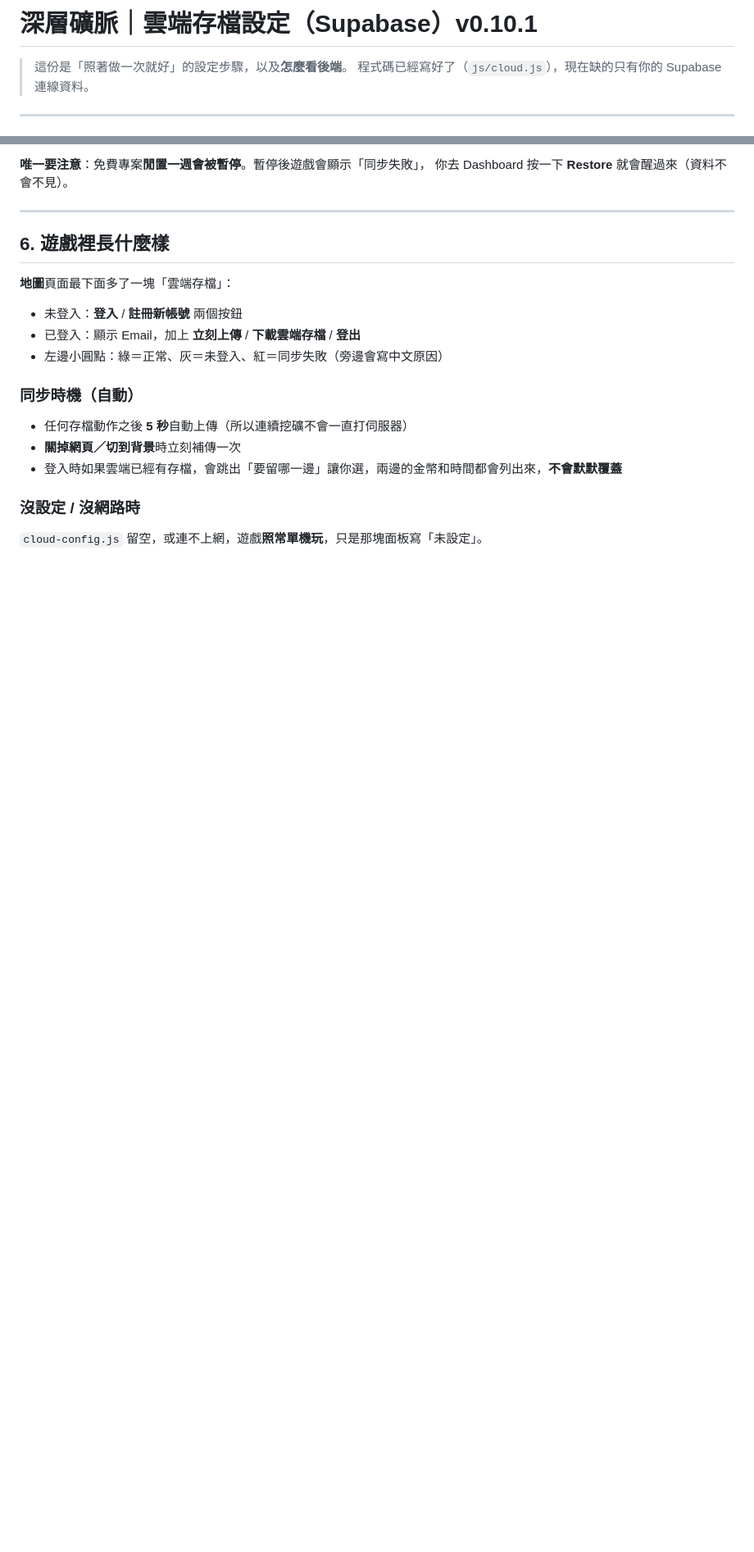
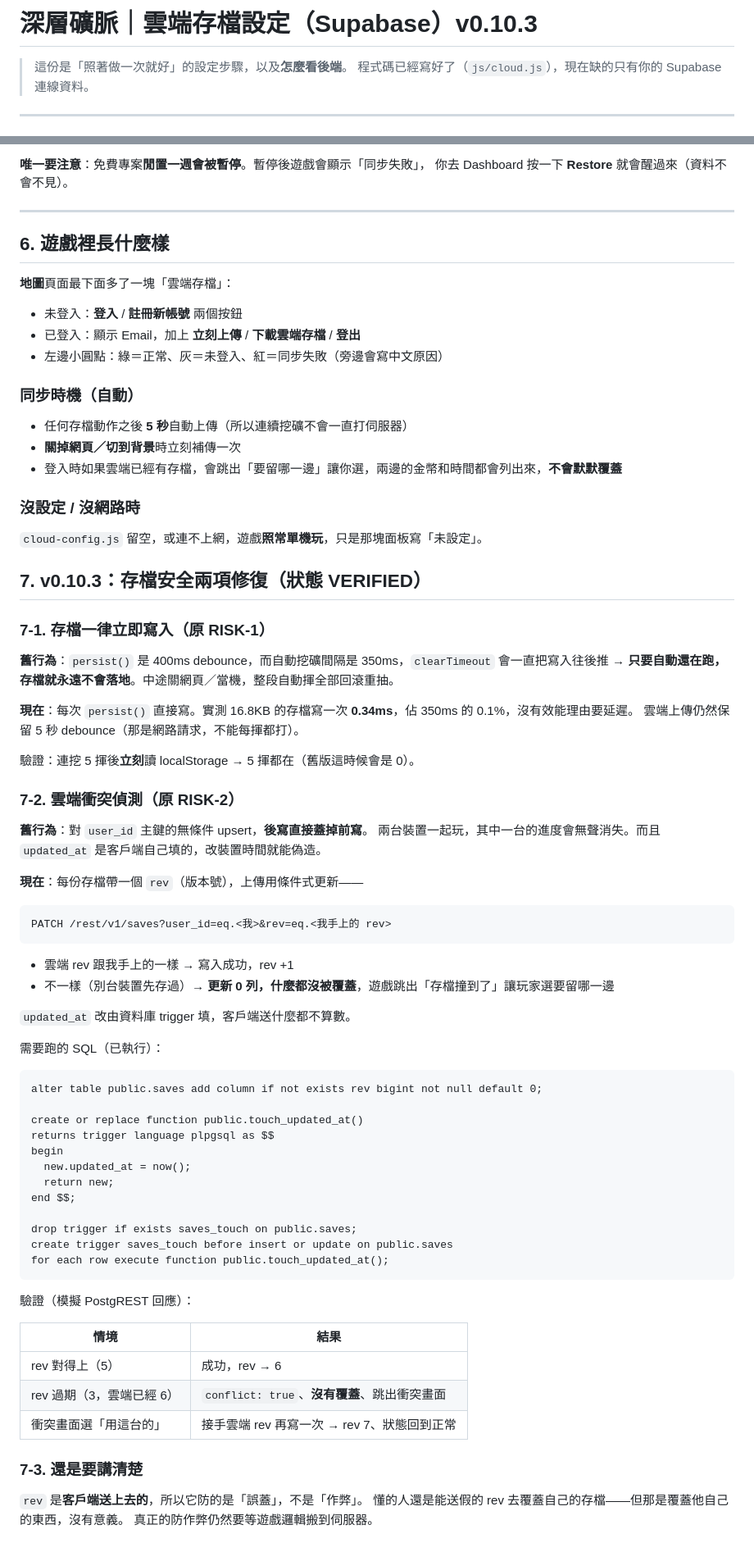
Before and after one commit to Charles0148/Gold-digger, a Markdown page: docs/05_雲端存檔設定.md, 2 parts joined by grey strips. Shown at 82% size. Drawn GitHub-style; blank space fills up the shorter version.

Commit message:
v0.10.3 文件：存檔立即寫入與雲端衝突偵測的說明與驗證紀錄

```diff
--- a/docs/05_雲端存檔設定.md
+++ b/docs/05_雲端存檔設定.md
@@ -1,4 +1,4 @@
-# 深層礦脈｜雲端存檔設定（Supabase）v0.10.1
+# 深層礦脈｜雲端存檔設定（Supabase）v0.10.3
 
 > 這份是「照著做一次就好」的設定步驟，以及**怎麼看後端**。
 > 程式碼已經寫好了（`js/cloud.js`），現在缺的只有你的 Supabase 連線資料。
@@ -143,3 +143,59 @@ select count(*) from auth.users;
 ### 沒設定 / 沒網路時
 
 `cloud-config.js` 留空，或連不上網，遊戲**照常單機玩**，只是那塊面板寫「未設定」。
+
+
+## 7. v0.10.3：存檔安全兩項修復（狀態 VERIFIED）
+
+### 7-1. 存檔一律立即寫入（原 RISK-1）
+
+**舊行為**：`persist()` 是 400ms debounce，而自動挖礦間隔是 350ms，`clearTimeout` 會一直把寫入往後推
+→ **只要自動還在跑，存檔就永遠不會落地**。中途關網頁／當機，整段自動揮全部回滾重抽。
+
+**現在**：每次 `persist()` 直接寫。實測 16.8KB 的存檔寫一次 **0.34ms**，佔 350ms 的 0.1%，沒有效能理由要延遲。
+雲端上傳仍然保留 5 秒 debounce（那是網路請求，不能每揮都打）。
+
+驗證：連挖 5 揮後**立刻**讀 localStorage → 5 揮都在（舊版這時候會是 0）。
+
+### 7-2. 雲端衝突偵測（原 RISK-2）
+
+**舊行為**：對 `user_id` 主鍵的無條件 upsert，**後寫直接蓋掉前寫**。
+兩台裝置一起玩，其中一台的進度會無聲消失。而且 `updated_at` 是客戶端自己填的，改裝置時間就能偽造。
+
+**現在**：每份存檔帶一個 `rev`（版本號），上傳用條件式更新——
+
+    PATCH /rest/v1/saves?user_id=eq.<我>&rev=eq.<我手上的 rev>
+
+- 雲端 rev 跟我手上的一樣 → 寫入成功，rev +1
+- 不一樣（別台裝置先存過）→ **更新 0 列，什麼都沒被覆蓋**，遊戲跳出「存檔撞到了」讓玩家選要留哪一邊
+
+`updated_at` 改由資料庫 trigger 填，客戶端送什麼都不算數。
+
+需要跑的 SQL（已執行）：
+
+    alter table public.saves add column if not exists rev bigint not null default 0;
+
+    create or replace function public.touch_updated_at()
+    returns trigger language plpgsql as $$
+    begin
+      new.updated_at = now();
+      return new;
+    end $$;
+
+    drop trigger if exists saves_touch on public.saves;
+    create trigger saves_touch before insert or update on public.saves
+    for each row execute function public.touch_updated_at();
+
+驗證（模擬 PostgREST 回應）：
+
+| 情境 | 結果 |
+|---|---|
+| rev 對得上（5） | 成功，rev → 6 |
+| rev 過期（3，雲端已經 6） | `conflict: true`、**沒有覆蓋**、跳出衝突畫面 |
+| 衝突畫面選「用這台的」 | 接手雲端 rev 再寫一次 → rev 7、狀態回到正常 |
+
+### 7-3. 還是要講清楚
+
+`rev` 是**客戶端送上去的**，所以它防的是「誤蓋」，不是「作弊」。
+懂的人還是能送假的 rev 去覆蓋自己的存檔——但那是覆蓋他自己的東西，沒有意義。
+真正的防作弊仍然要等遊戲邏輯搬到伺服器。
```
Also changed, not shown: docs/01_脈絡總覽.md (+1 -0 lines).
